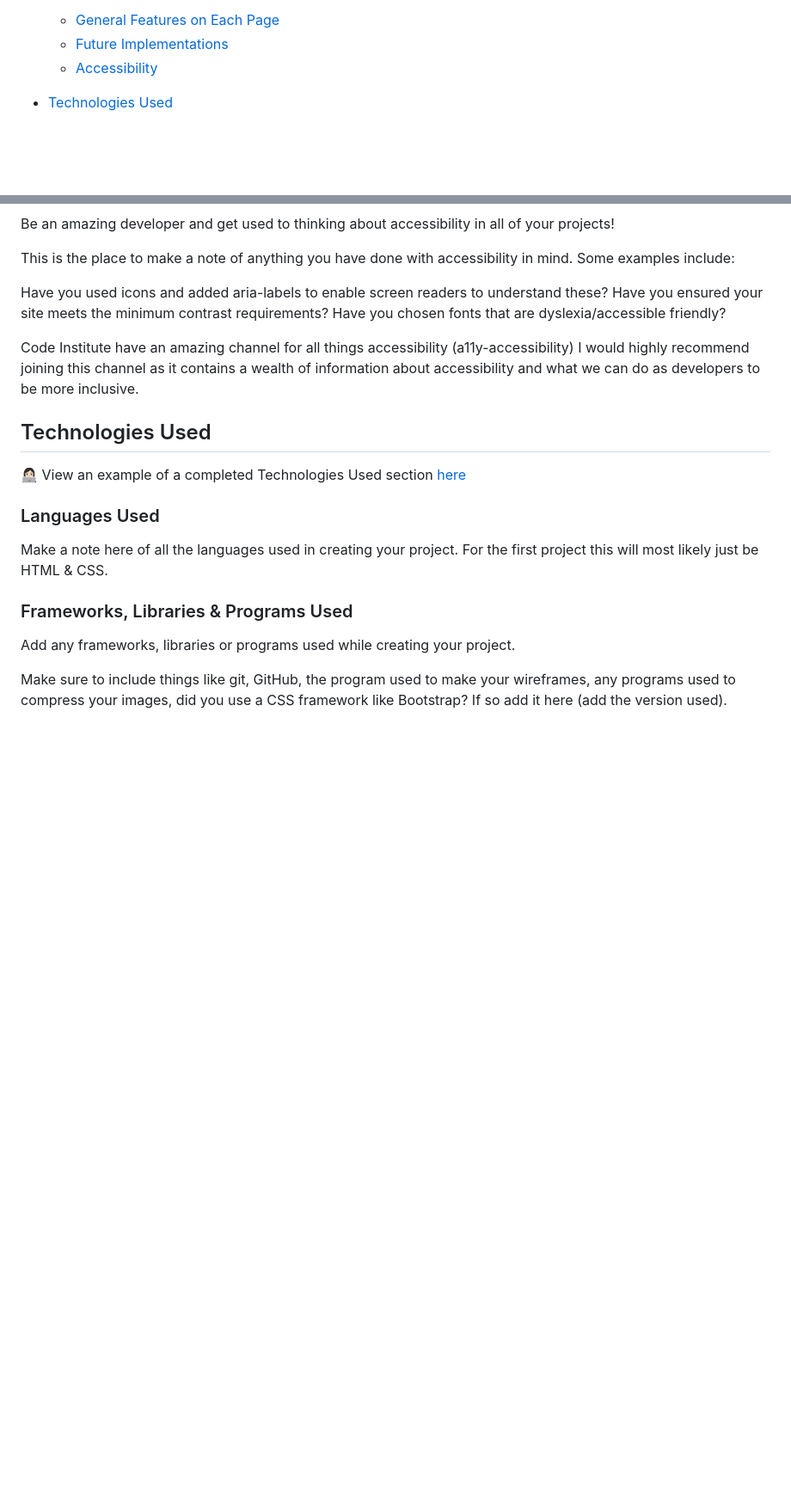
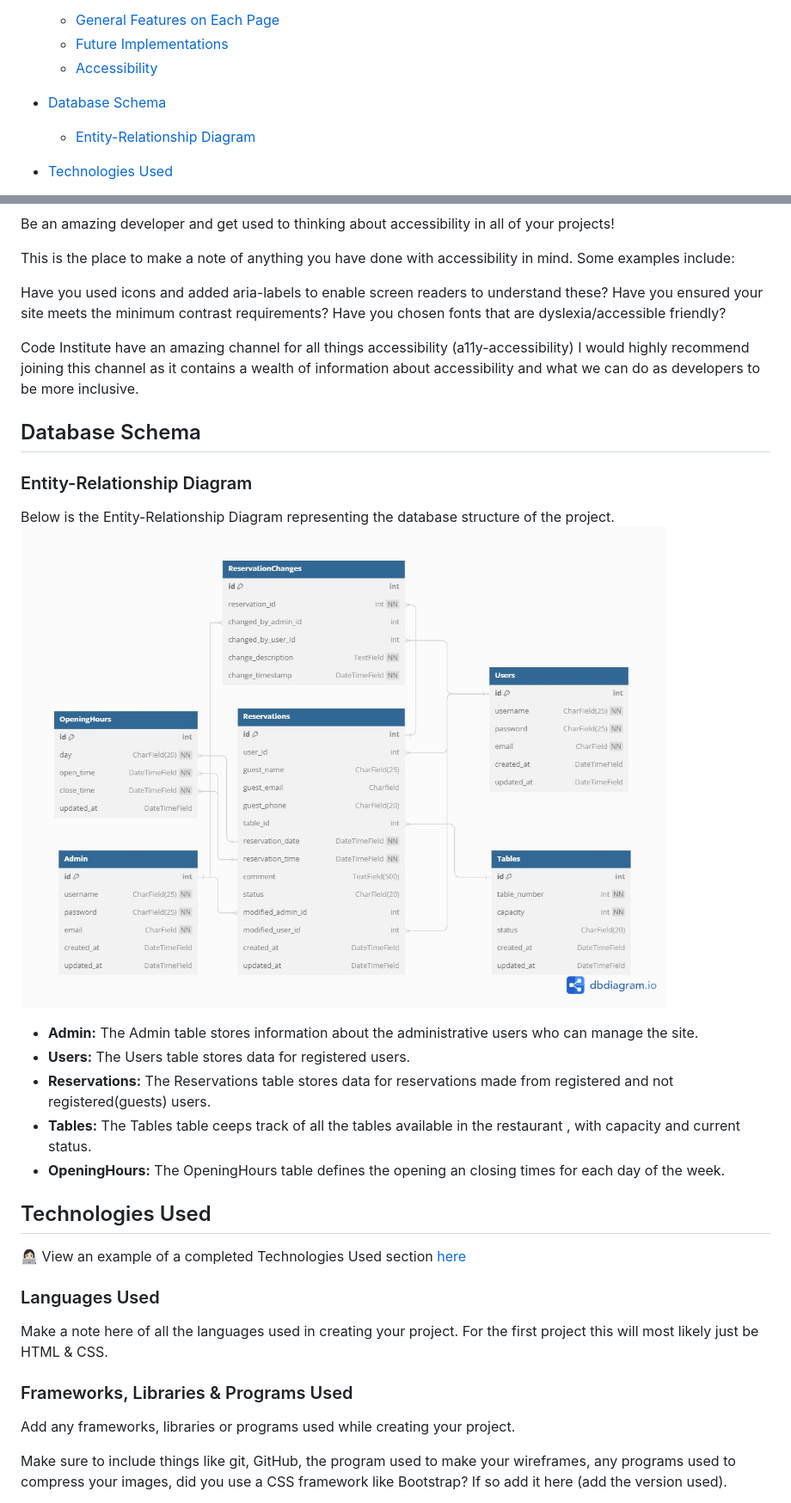
Before and after one commit to DesislavaNaydenova/PP4_OurFamilyRestaurant, a Markdown page: README.md, 2 parts joined by grey strips. Shown: that part at 86% size. Drawn GitHub-style; pictures changed too: assets/images/ERD.jpg (added); blank space fills up the shorter version.

Commit message:
Add an ERD to the Readme.md with an overview of the database structure

```diff
--- a/README.md
+++ b/README.md
@@ -29,6 +29,9 @@ If you want to add optional [shields.io](https://shields.io) badges to your READ
   * [General Features on Each Page](#general-features-on-each-page)
   * [Future Implementations](#future-implementations)
   * [Accessibility](#accessibility)
+
+* [Database Schema](#database-schema)
+  * [Entity-Relationship Diagram](#entity-relationship-diagram)
 
 * [Technologies Used](#technologies-used)
   * [Languages Used](#languages-used)
@@ -128,6 +131,21 @@ Have you ensured your site meets the minimum contrast requirements?
 Have you chosen fonts that are dyslexia/accessible friendly?
 
 Code Institute have an amazing channel for all things accessibility (a11y-accessibility) I would highly recommend joining this channel as it contains a wealth of information about accessibility and what we can do as developers to be more inclusive.
+
+## Database Schema
+
+### Entity-Relationship Diagram
+Below is the Entity-Relationship Diagram representing the database structure of the project.
+![ERD](assets/images/ERD.jpg)
+
+- **Admin:** The Admin table stores information about the administrative users who can manage the site.
+- **Users:** The Users table stores data for registered users.
+- **Reservations:** The Reservations table stores data for reservations made from registered and not registered(guests) users.
+- **Tables:** The Tables table ceeps track of all the tables available in the restaurant , with capacity and current status.
+- **OpeningHours:** The OpeningHours table defines the opening an closing times for each day of the week.
+
+
+
 
 ## Technologies Used
 
```
